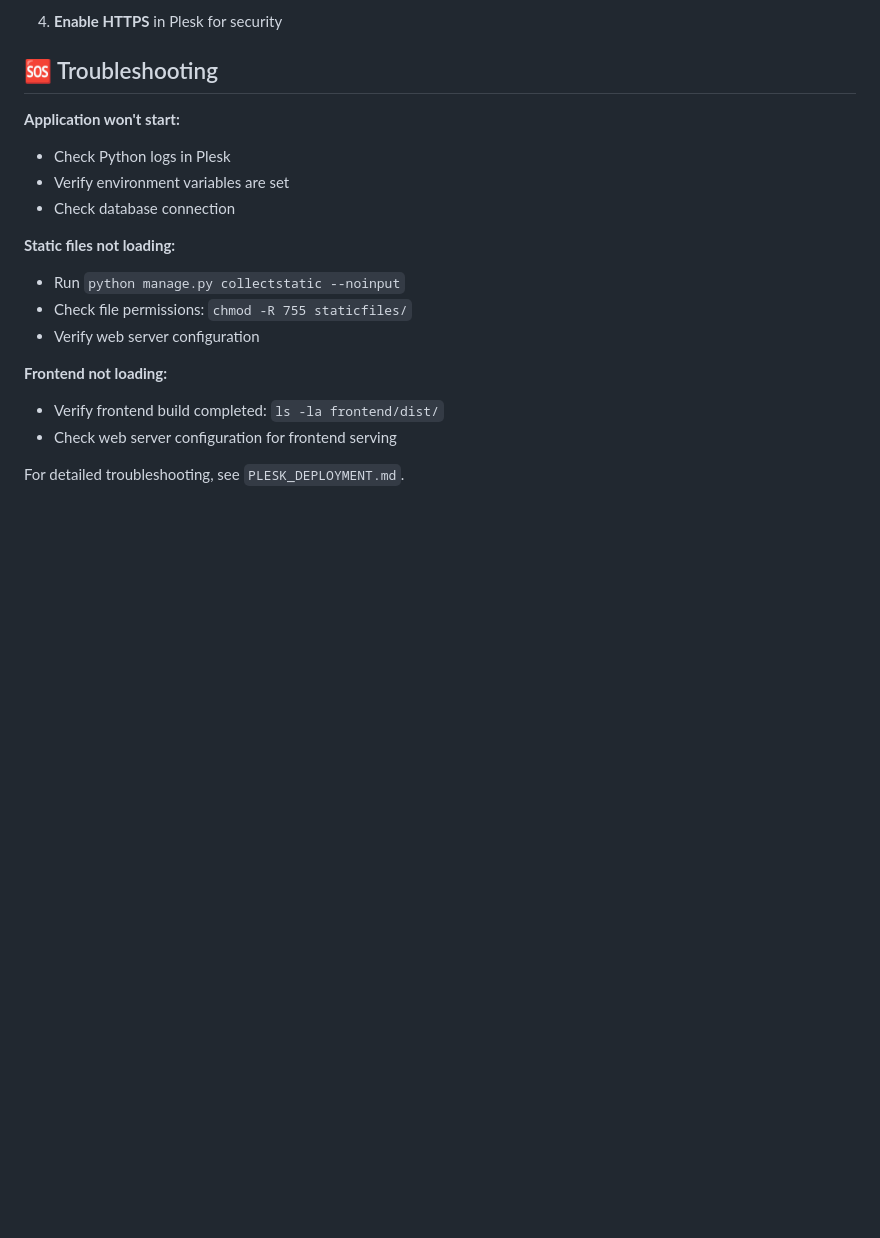
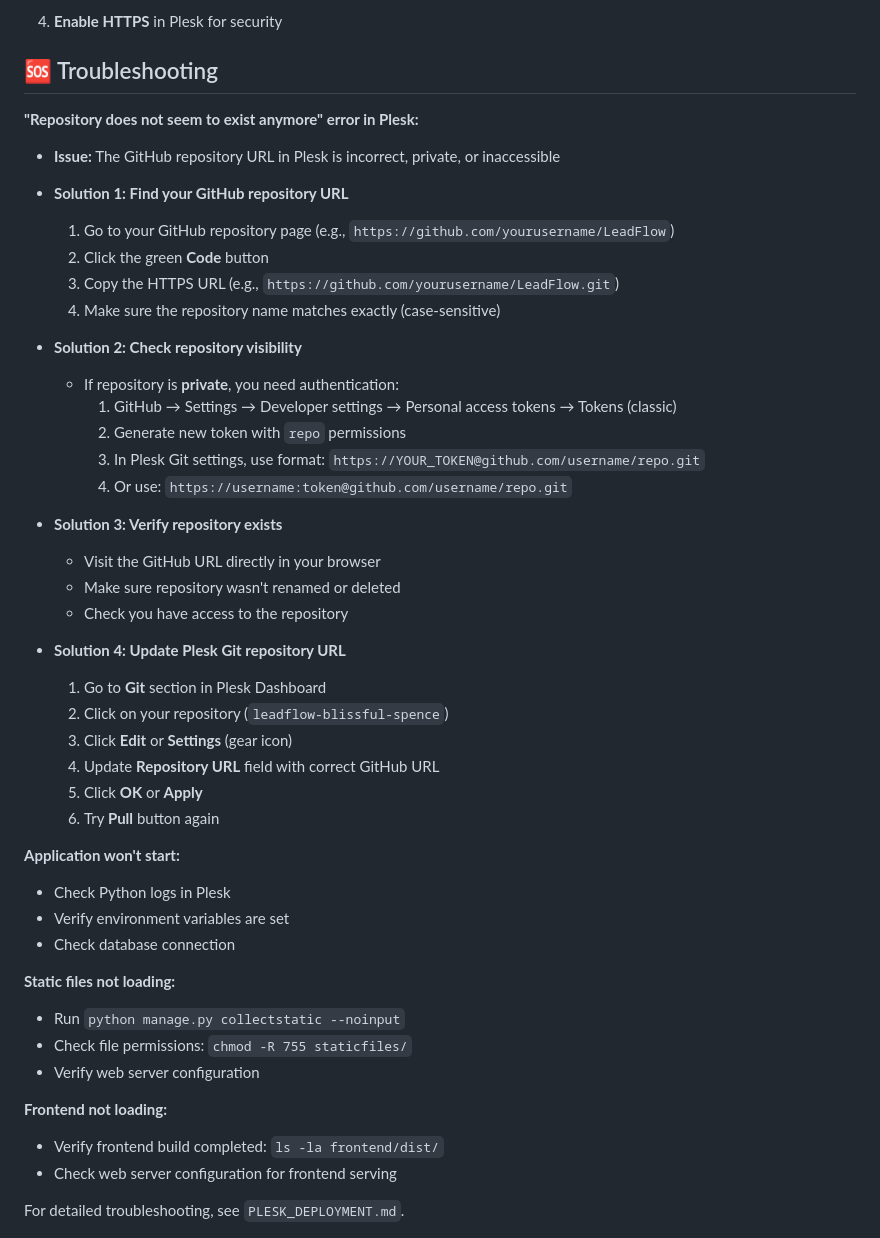
Before and after one commit to Laurentvial/LeadFlow, a Markdown page: PLESK_QUICKSTART.md, the part around the change. Drawn GitHub-style; blank space fills up the shorter version.

```diff
--- a/PLESK_QUICKSTART.md
+++ b/PLESK_QUICKSTART.md
@@ -106,6 +106,34 @@ cd backend && python manage.py collectstatic --noinput
 
 ## 🆘 Troubleshooting
 
+**"Repository does not seem to exist anymore" error in Plesk:**
+- **Issue:** The GitHub repository URL in Plesk is incorrect, private, or inaccessible
+- **Solution 1: Find your GitHub repository URL**
+  1. Go to your GitHub repository page (e.g., `https://github.com/yourusername/LeadFlow`)
+  2. Click the green **Code** button
+  3. Copy the HTTPS URL (e.g., `https://github.com/yourusername/LeadFlow.git`)
+  4. Make sure the repository name matches exactly (case-sensitive)
+
+- **Solution 2: Check repository visibility**
+  - If repository is **private**, you need authentication:
+    1. GitHub → Settings → Developer settings → Personal access tokens → Tokens (classic)
+    2. Generate new token with `repo` permissions
+    3. In Plesk Git settings, use format: `https://YOUR_TOKEN@github.com/username/repo.git`
+    4. Or use: `https://username:token@github.com/username/repo.git`
+
+- **Solution 3: Verify repository exists**
+  - Visit the GitHub URL directly in your browser
+  - Make sure repository wasn't renamed or deleted
+  - Check you have access to the repository
+
+- **Solution 4: Update Plesk Git repository URL**
+  1. Go to **Git** section in Plesk Dashboard
+  2. Click on your repository (`leadflow-blissful-spence`)
+  3. Click **Edit** or **Settings** (gear icon)
+  4. Update **Repository URL** field with correct GitHub URL
+  5. Click **OK** or **Apply**
+  6. Try **Pull** button again
+
 **Application won't start:**
 - Check Python logs in Plesk
 - Verify environment variables are set
```
